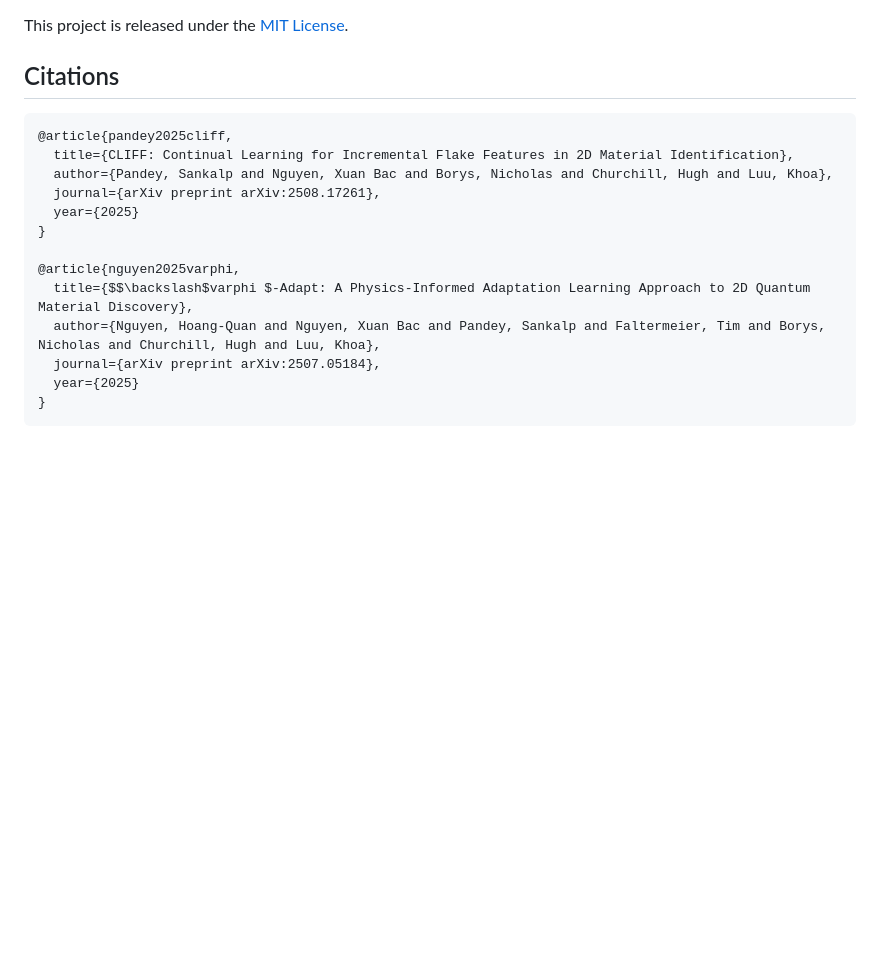
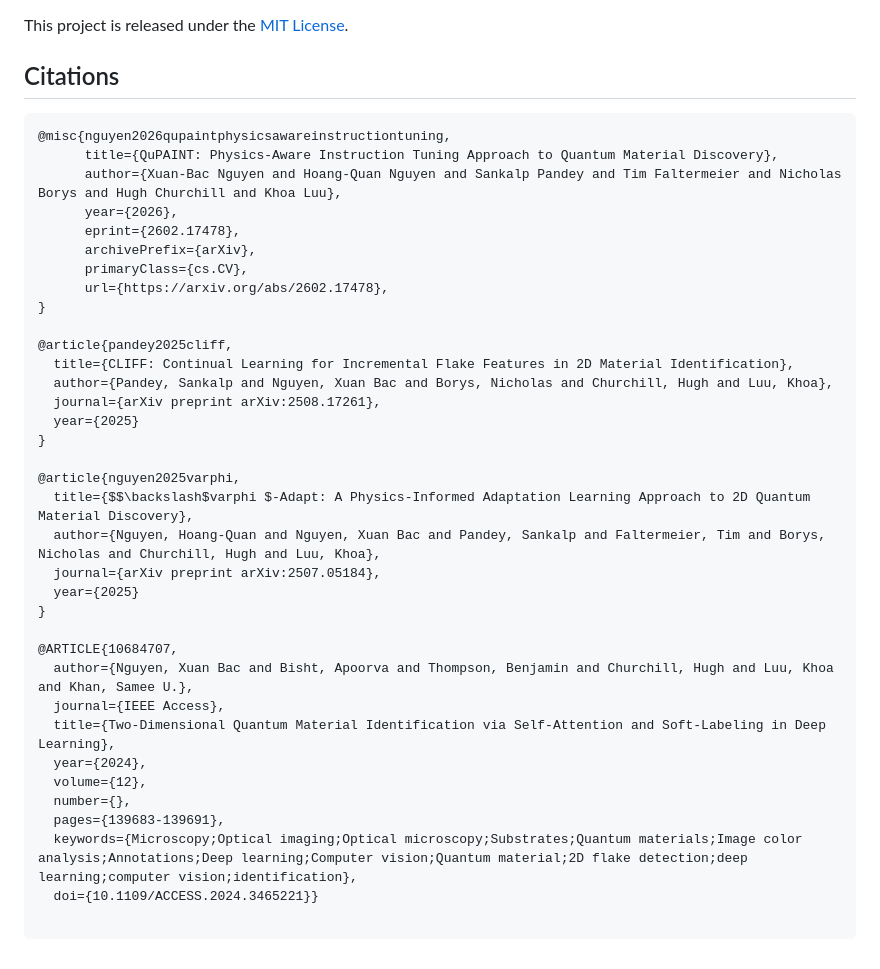
Before and after one commit to uark-cviu/quantumflake, a Markdown page: README.md, the part around the change. GitHub-like rendering; blank space fills up the shorter version.

````diff
--- a/README.md
+++ b/README.md
@@ -215,6 +215,16 @@ This project is released under the [MIT License](LICENSE).
 ## Citations
 
 ```
+@misc{nguyen2026qupaintphysicsawareinstructiontuning,
+      title={QuPAINT: Physics-Aware Instruction Tuning Approach to Quantum Material Discovery},
+      author={Xuan-Bac Nguyen and Hoang-Quan Nguyen and Sankalp Pandey and Tim Faltermeier and Nicholas Borys and Hugh Churchill and Khoa Luu},
+      year={2026},
+      eprint={2602.17478},
+      archivePrefix={arXiv},
+      primaryClass={cs.CV},
+      url={https://arxiv.org/abs/2602.17478},
+}
+
 @article{pandey2025cliff,
   title={CLIFF: Continual Learning for Incremental Flake Features in 2D Material Identification},
   author={Pandey, Sankalp and Nguyen, Xuan Bac and Borys, Nicholas and Churchill, Hugh and Luu, Khoa},
@@ -228,4 +238,16 @@ This project is released under the [MIT License](LICENSE).
   journal={arXiv preprint arXiv:2507.05184},
   year={2025}
 }
+
+@ARTICLE{10684707,
+  author={Nguyen, Xuan Bac and Bisht, Apoorva and Thompson, Benjamin and Churchill, Hugh and Luu, Khoa and Khan, Samee U.},
+  journal={IEEE Access},
+  title={Two-Dimensional Quantum Material Identification via Self-Attention and Soft-Labeling in Deep Learning},
+  year={2024},
+  volume={12},
+  number={},
+  pages={139683-139691},
+  keywords={Microscopy;Optical imaging;Optical microscopy;Substrates;Quantum materials;Image color analysis;Annotations;Deep learning;Computer vision;Quantum material;2D flake detection;deep learning;computer vision;identification},
+  doi={10.1109/ACCESS.2024.3465221}}
+
 ```
````
